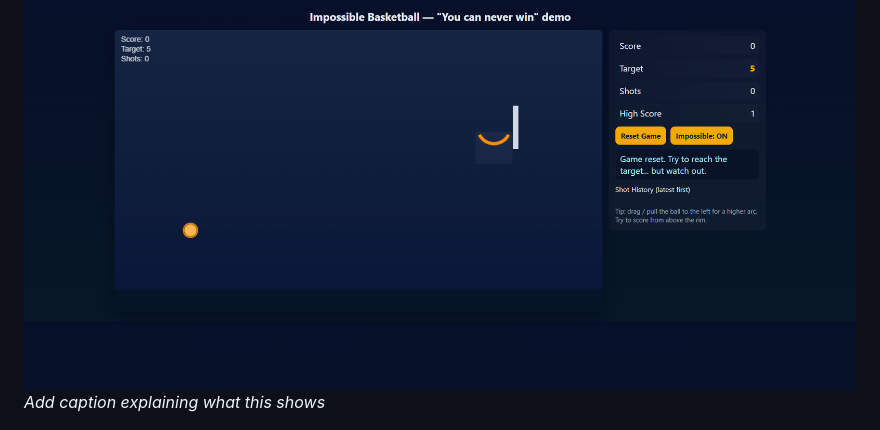
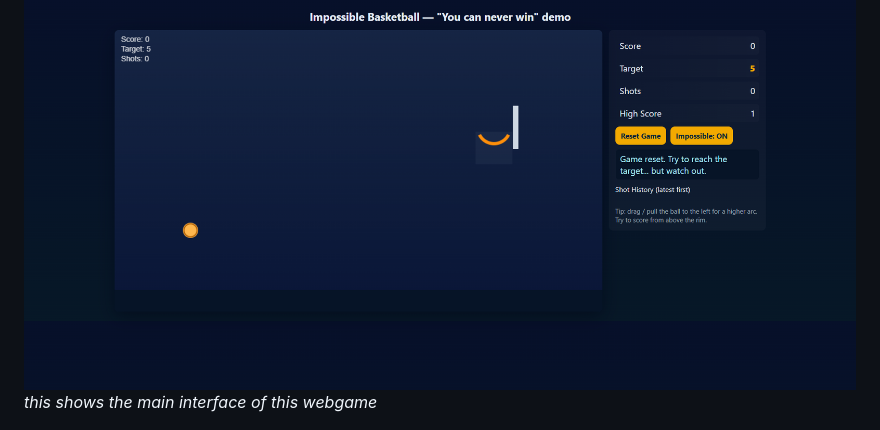
Before and after one commit to abhiramscs23-collab/ImpossibleBasketBall0.1, a Markdown page: README.md, the part around the change. GitHub-like rendering.

```diff
--- a/README.md
+++ b/README.md
@@ -50,7 +50,7 @@ For Software:
 
 # Screenshots (Add at least 3)
 ![Screenshot1](https://github.com/abhiramscs23-collab/ImpossibleBasketBall0.1/blob/main/Screenshot%202025-08-09%20031632.png)
-*Add caption explaining what this shows*
+*this shows the main interface of this webgame*
 
 ![Screenshot2](https://github.com/abhiramscs23-collab/ImpossibleBasketBall0.1/blob/main/Screenshot%202025-08-09%20031728.png)
 *Add caption explaining what this shows*
```
